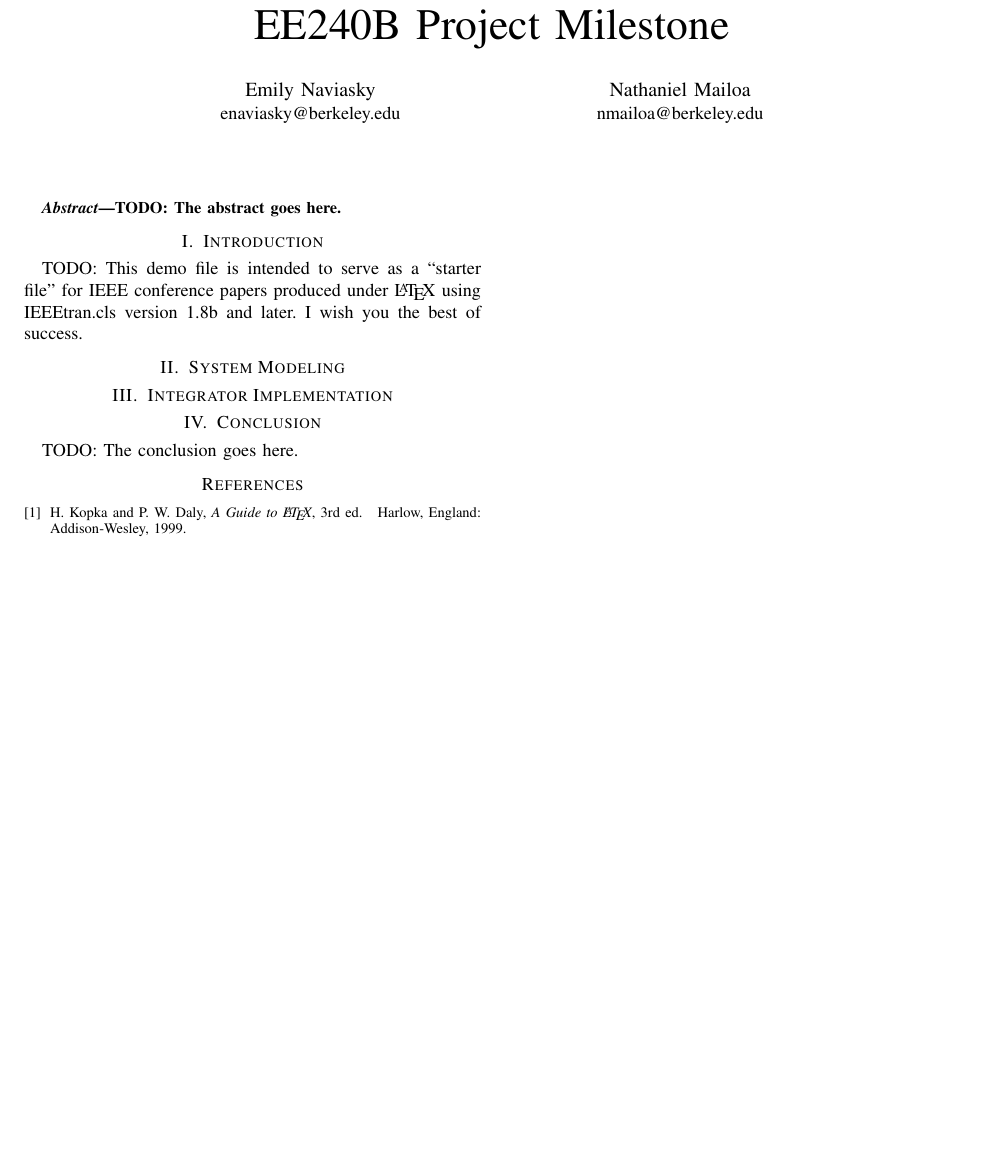
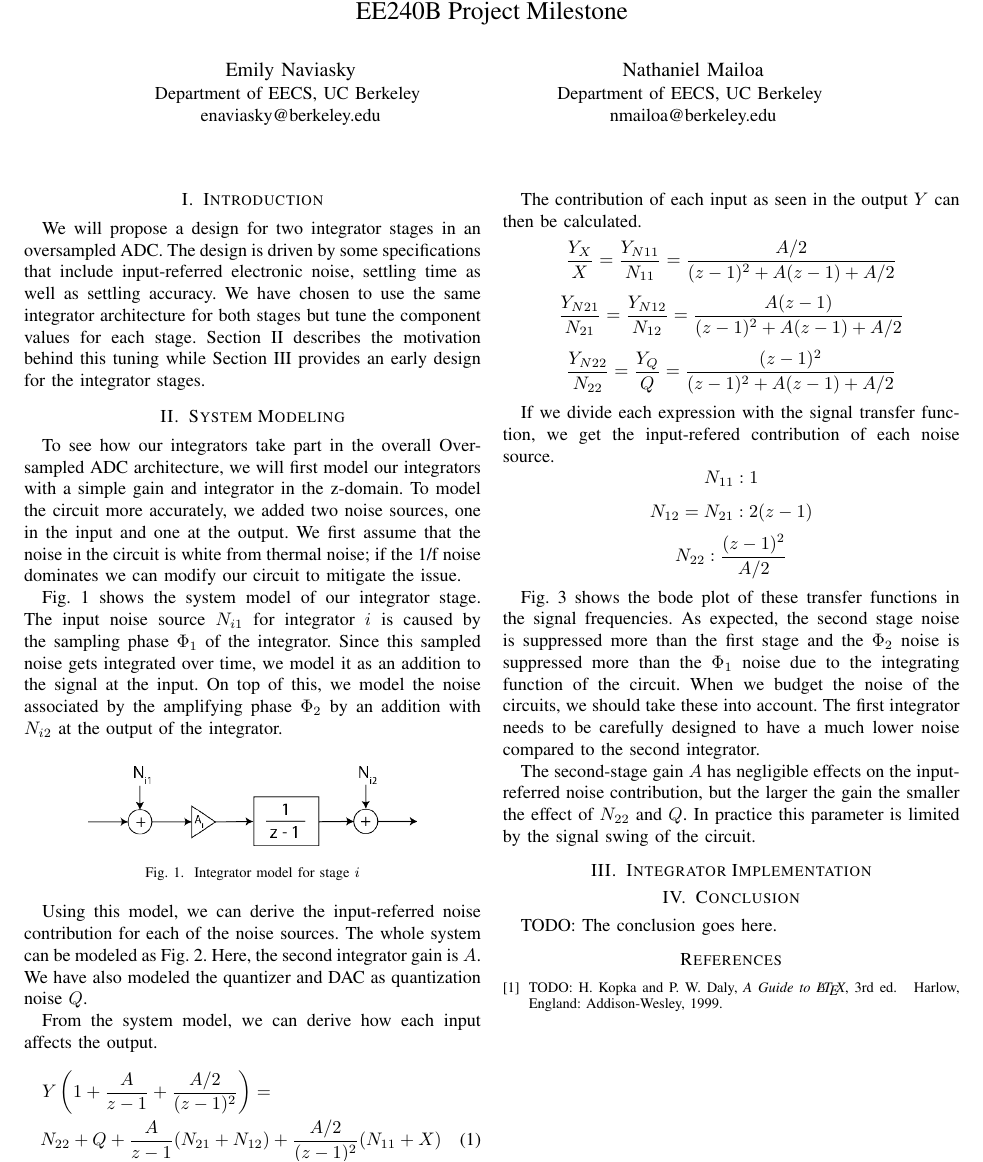
Before and after one commit to nmailoa/ee240b-proj, a LaTeX paper (milestone/milestone.tex): part of the page before the commit and part of page 1 of 2 after it, cut so that both start at the same text, the shorter picture padded with empty space. Compiled offline with pdfLaTeX.

Commit message:
system stuff

```diff
--- a/milestone/milestone.tex
+++ b/milestone/milestone.tex
@@ -116,7 +116,7 @@
 % *** GRAPHICS RELATED PACKAGES ***
 %
 \ifCLASSINFOpdf
-  % \usepackage[pdftex]{graphicx}
+   \usepackage[pdftex]{graphicx}
   % declare the path(s) where your graphic files are
   % \graphicspath{{../pdf/}{../jpeg/}}
   % and their extensions so you won't have to specify these with
@@ -159,7 +159,7 @@
 
 % *** MATH PACKAGES ***
 %
-%\usepackage{amsmath}
+\usepackage{amsmath}
 % A popular package from the American Mathematical Society that provides
 % many useful and powerful commands for dealing with mathematics.
 %
@@ -260,7 +260,7 @@
 % http://www.ctan.org/pkg/fixltx2e
 
 
-%\usepackage{stfloats}
+\usepackage{stfloats}
 % stfloats.sty was written by Sigitas Tolusis. This package gives LaTeX2e
 % the ability to do double column floats at the bottom of the page as well
 % as the top. (e.g., "\begin{figure*}[!b]" is not normally possible in
@@ -320,17 +320,17 @@
 % not capitalized unless they are the first or last word of the title.
 % Linebreaks \\ can be used within to get better formatting as desired.
 % Do not put math or special symbols in the title.
-\title{EE240B Project Milestone}
+\title{Design of Oversampled ADC Integrators \\ \Large EE240B Project Milestone}
 
 
 % author names and affiliations
 % use a multiple column layout for up to three different
 % affiliations
 \author{\IEEEauthorblockN{Emily Naviasky}
-\IEEEauthorblockA{enaviasky@berkeley.edu}
+\IEEEauthorblockA{Department of EECS, UC Berkeley \\enaviasky@berkeley.edu}
 \and
 \IEEEauthorblockN{Nathaniel Mailoa}
-\IEEEauthorblockA{nmailoa@berkeley.edu}
+\IEEEauthorblockA{Department of EECS, UC Berkeley \\nmailoa@berkeley.edu}
 }
 
 % make the title area
@@ -338,9 +338,9 @@
 
 % As a general rule, do not put math, special symbols or citations
 % in the abstract
-\begin{abstract}
-TODO: The abstract goes here.
-\end{abstract}
+%\begin{abstract}
+%TODO: The abstract goes here.
+%\end{abstract}
 
 % no keywords
 
@@ -348,12 +348,27 @@ TODO: The abstract goes here.
 
 \section{Introduction}
 % no \IEEEPARstart
-TODO: This demo file is intended to serve as a ``starter file''
-for IEEE conference papers produced under \LaTeX\ using
-IEEEtran.cls version 1.8b and later.
+%TODO: This demo file is intended to serve as a ``starter file''
+%for IEEE conference papers produced under \LaTeX\ using
+%IEEEtran.cls version 1.8b and later.
 % You must have at least 2 lines in the paragraph with the drop letter
 % (should never be an issue)
-I wish you the best of success.
+%I wish you the best of success.
+
+We will propose a design for two integrator stages in an oversampled ADC. The design is driven by some specifications that include input-referred electronic noise, settling time as well as settling accuracy. We have chosen to use the same integrator architecture for both stages but tune the component values for each stage. Section II describes the motivation behind this tuning while Section III provides an early design for the integrator stages.
 
 
 \section{System Modeling}
+
+To see how our integrators take part in the overall Oversampled ADC architecture, we will first model our integrators with a simple gain and integrator in the z-domain. To model the circuit more accurately, we added two noise sources, one in the input and one at the output. We first assume that the noise in the circuit is white from thermal noise; if the 1/f noise dominates we can modify our circuit to mitigate the issue.
+
+Fig. \ref{integrator-model} shows the system model of our integrator stage. The input noise source $N_{i1}$ for integrator $i$ is caused by the sampling phase $\Phi_1$ of the integrator. Since this sampled noise gets integrated over time, we model it as an addition to the signal at the input. On top of this, we model the noise associated by the amplifying phase $\Phi_2$ by an addition with $N_{i2}$ at the output of the integrator.
+
+\begin{figure}[!h]
+\centering
+\includegraphics[width=2.5in]{img/integrator-model}
+\caption{Integrator model for stage $i$}
+\label{integrator-model}
+\end{figure}
+
+Using this model, we can derive the input-referred noise contribution for each of the noise sources. The whole system can be modeled as Fig. \ref{system-model}. Here, the second integrator gain is $A$. We have also modeled the quantizer and DAC as quantization noise $Q$.
@@ -359,0 +380,21 @@ I wish you the best of success.
+\label{system-model}
+\end{figure*}
+
+From the system model, we can derive how each input affects the output.
+\begin{multline}
+Y \left( 1 + \frac{A}{z-1} + \frac{A/2}{(z-1)^2}\right) = \\ N_{22} + Q + \frac{A}{z-1}(N_{21}+N_{12}) + \frac{A/2}{(z-1)^2}(N_{11}+X)
+\end{multline}
+
+The contribution of each input as seen in the output $Y$ can then be calculated.
+$$\frac{Y_X}{X} = \frac{Y_{N11}}{N_{11}} = \frac{A/2}{(z-1)^2+A(z-1)+A/2}$$
+$$\frac{Y_{N21}}{N_{21}} = \frac{Y_{N12}}{N_{12}} = \frac{A(z-1)}{(z-1)^2+A(z-1)+A/2}$$
+$$\frac{Y_{N22}}{N_{22}} = \frac{Y_Q}{Q} = \frac{(z-1)^2}{(z-1)^2+A(z-1)+A/2}$$
+
+If we divide each expression with the signal transfer function, we get the input-refered contribution of each noise source.
+$$N_{11}: 1$$
+$$N_{12} = N_{21}: 2(z-1)$$
+$$N_{22}: \frac{(z-1)^2}{A/2}$$
+
+Fig. \ref{noise-tf} shows the bode plot of these transfer functions in the signal frequencies. As expected, the second stage noise is suppressed more than the first stage and the $\Phi_2$ noise is suppressed more than the $\Phi_1$ noise due to the integrating function of the circuit. When we budget the noise of the circuits, we should take these into account. The first integrator needs to be carefully designed to have a much lower noise compared to the second integrator.
+
+The second-stage gain $A$ has negligible effects on the input-referred noise contribution, but the larger the gain the smaller the effect of $N_{22}$ and $Q$. In practice this parameter is limited by the signal swing of the circuit.
@@ -360,3 +406,5 @@ I wish you the best of success.
+\label{noise-tf}
+\end{figure}
 
 
 \section{Integrator Implementation}
@@ -511,7 +559,7 @@ TODO: The conclusion goes here.
 \begin{thebibliography}{1}
 
 \bibitem{IEEEhowto:kopka}
-H.~Kopka and P.~W. Daly, \emph{A Guide to \LaTeX}, 3rd~ed.\hskip 1em plus
+TODO: H.~Kopka and P.~W. Daly, \emph{A Guide to \LaTeX}, 3rd~ed.\hskip 1em plus
   0.5em minus 0.4em\relax Harlow, England: Addison-Wesley, 1999.
 
 \end{thebibliography}
```
Also changed, not shown: milestone/img/integrator-model.png (added), milestone/img/system.png, milestone/milestone.pdf, milestone/milestone.tex (10 more changed lines), 3 other files.
